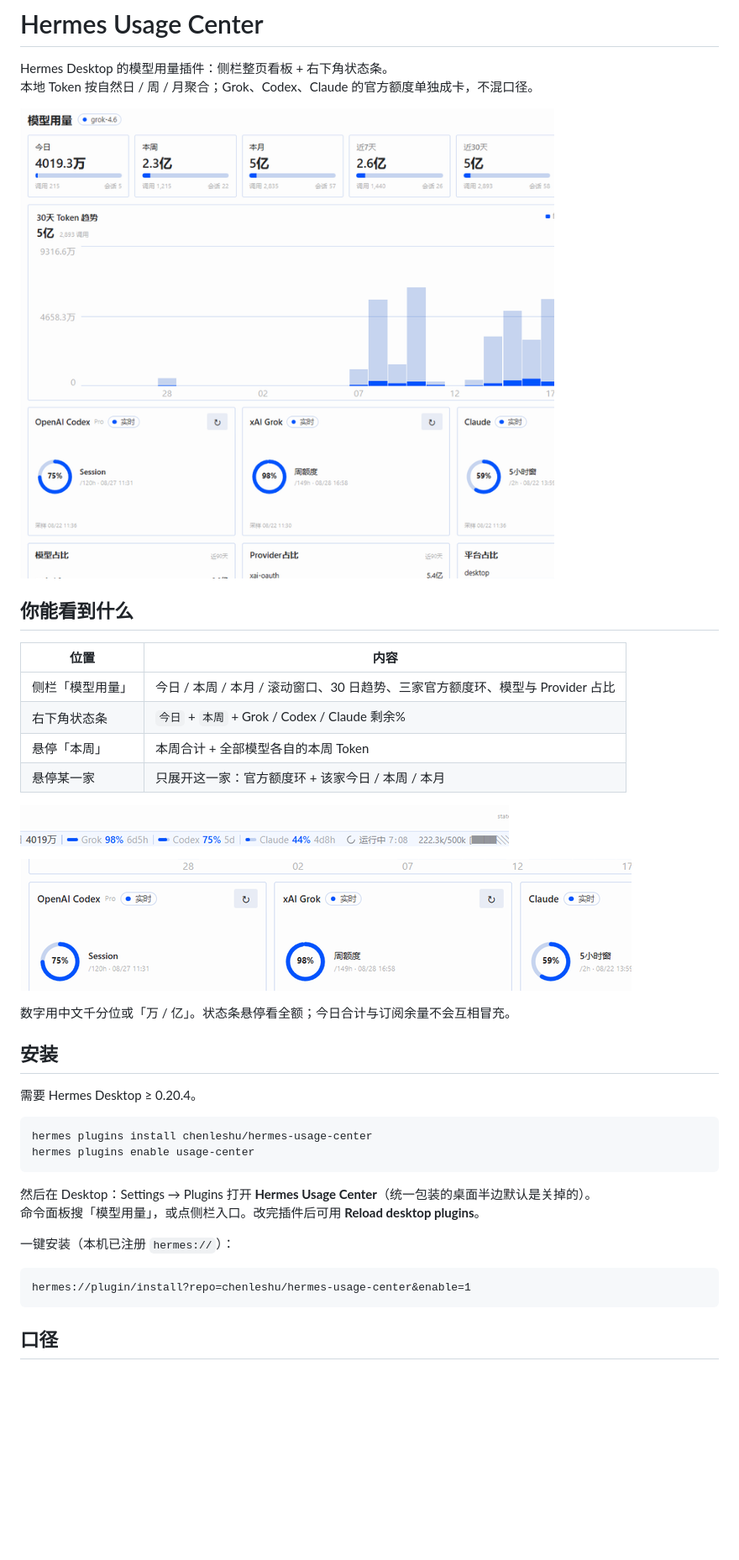
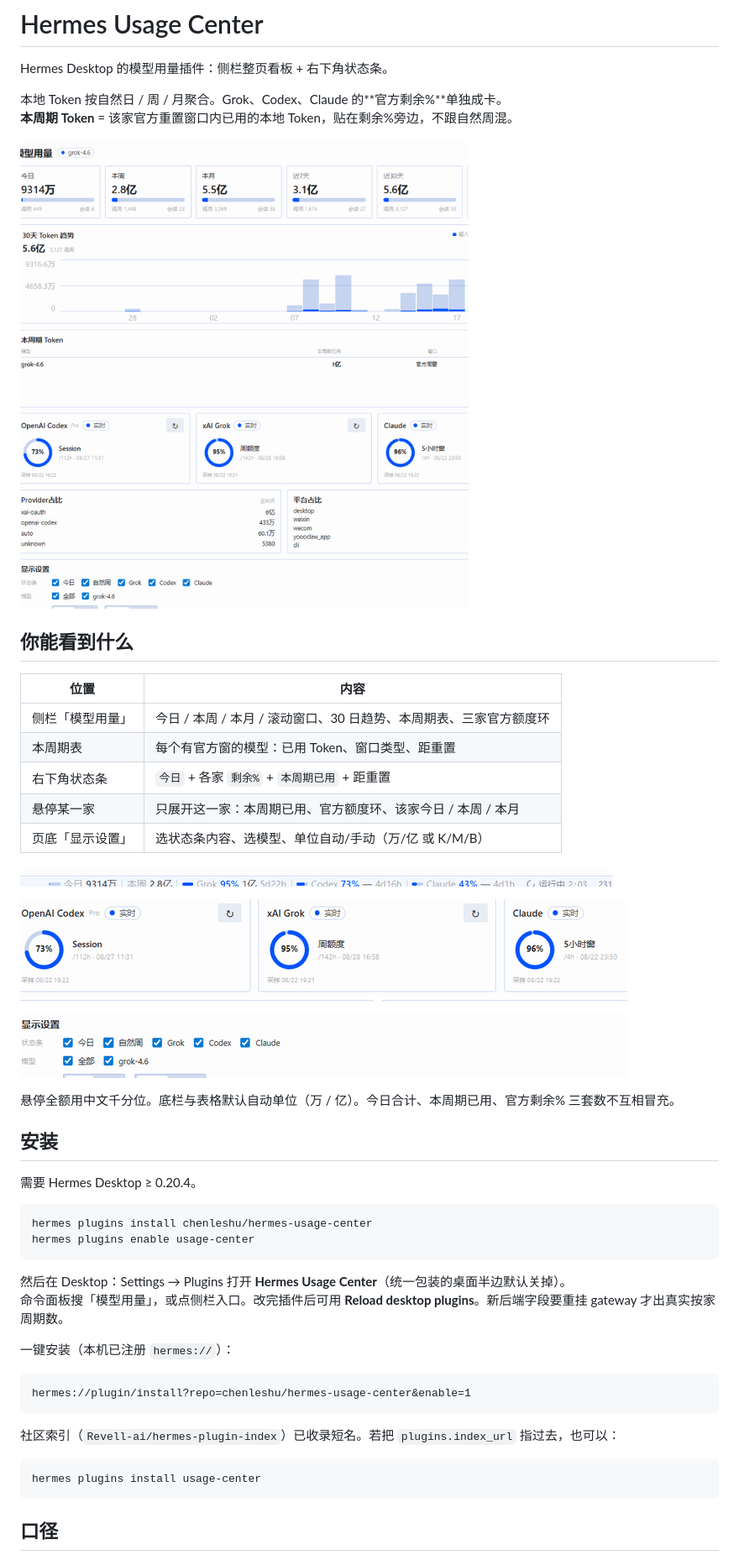
Before and after one commit to chenleshu/hermes-usage-center, a Markdown page: README.md, the part around the change printed below. Shown: that part at 84% size. GitHub-like rendering; pictures changed too: docs/assets/dashboard.png, docs/assets/quotas.png, docs/assets/settings.png (added); blank space fills up the shorter version.

Commit message:
Document v1.11.0: official reset-cycle tokens and display settings.
Refresh the README, landing page, and screenshots so they match the status bar and settings that actually shipped.

````diff
--- a/README.md
+++ b/README.md
@@ -1,7 +1,9 @@
 # Hermes Usage Center
 
 Hermes Desktop 的模型用量插件：侧栏整页看板 + 右下角状态条。
-本地 Token 按自然日 / 周 / 月聚合；Grok、Codex、Claude 的官方额度单独成卡，不混口径。
+
+本地 Token 按自然日 / 周 / 月聚合。Grok、Codex、Claude 的**官方剩余%**单独成卡。
+**本周期 Token** = 该家官方重置窗口内已用的本地 Token，贴在剩余%旁边，不跟自然周混。
 
 ![看板](docs/assets/dashboard.png)
 
@@ -9,16 +11,19 @@ Hermes Desktop 的模型用量插件：侧栏整页看板 + 右下角状态条
 
 | 位置 | 内容 |
 |------|------|
-| 侧栏「模型用量」 | 今日 / 本周 / 本月 / 滚动窗口、30 日趋势、三家官方额度环、模型与 Provider 占比 |
-| 右下角状态条 | `今日` + `本周` + Grok / Codex / Claude 剩余% |
-| 悬停「本周」 | 本周合计 + 全部模型各自的本周 Token |
-| 悬停某一家 | 只展开这一家：官方额度环 + 该家今日 / 本周 / 本月 |
+| 侧栏「模型用量」 | 今日 / 本周 / 本月 / 滚动窗口、30 日趋势、本周期表、三家官方额度环 |
+| 本周期表 | 每个有官方窗的模型：已用 Token、窗口类型、距重置 |
+| 右下角状态条 | `今日` + 各家 `剩余%` + `本周期已用` + 距重置 |
+| 悬停某一家 | 只展开这一家：本周期已用、官方额度环、该家今日 / 本周 / 本月 |
+| 页底「显示设置」 | 选状态条内容、选模型、单位自动/手动（万/亿 或 K/M/B） |
 
 ![状态条](docs/assets/statusbar.png)
 
 ![官方额度](docs/assets/quotas.png)
 
-数字用中文千分位或「万 / 亿」。状态条悬停看全额；今日合计与订阅余量不会互相冒充。
+![显示设置](docs/assets/settings.png)
+
+悬停全额用中文千分位。底栏与表格默认自动单位（万 / 亿）。今日合计、本周期已用、官方剩余% 三套数不互相冒充。
 
 ## 安装
 
@@ -29,8 +34,8 @@ hermes plugins install chenleshu/hermes-usage-center
 hermes plugins enable usage-center
 ```
 
-然后在 Desktop：Settings → Plugins 打开 **Hermes Usage Center**（统一包装的桌面半边默认是关掉的）。
-命令面板搜「模型用量」，或点侧栏入口。改完插件后可用 **Reload desktop plugins**。
+然后在 Desktop：Settings → Plugins 打开 **Hermes Usage Center**（统一包装的桌面半边默认关掉）。
+命令面板搜「模型用量」，或点侧栏入口。改完插件后可用 **Reload desktop plugins**。新后端字段要重挂 gateway 才出真实按家周期数。
 
 一键安装（本机已注册 `hermes://`）：
 
@@ -38,6 +43,12 @@ hermes plugins enable usage-center
 hermes://plugin/install?repo=chenleshu/hermes-usage-center&enable=1
 ```
 
+社区索引（`Revell-ai/hermes-plugin-index`）已收录短名。若把 `plugins.index_url` 指过去，也可以：
+
+```bash
+hermes plugins install usage-center
+```
+
 ## 口径
 
 - **今日 / 本周 / 本月**：上海时区自然日，按会话开始时间归属。
````
Also changed, not shown: other parts of README.md (+6 -4 lines), 1 other file.
